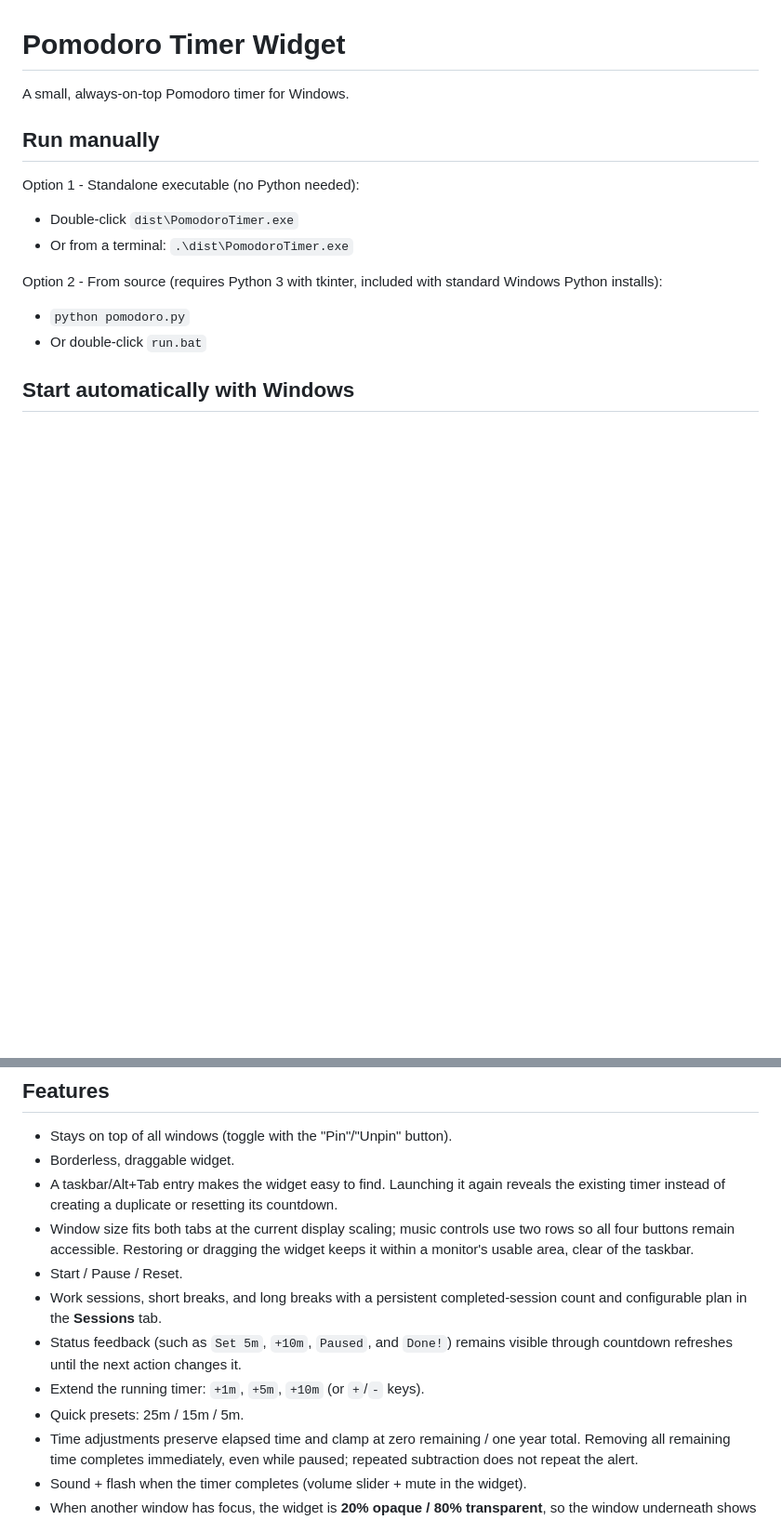
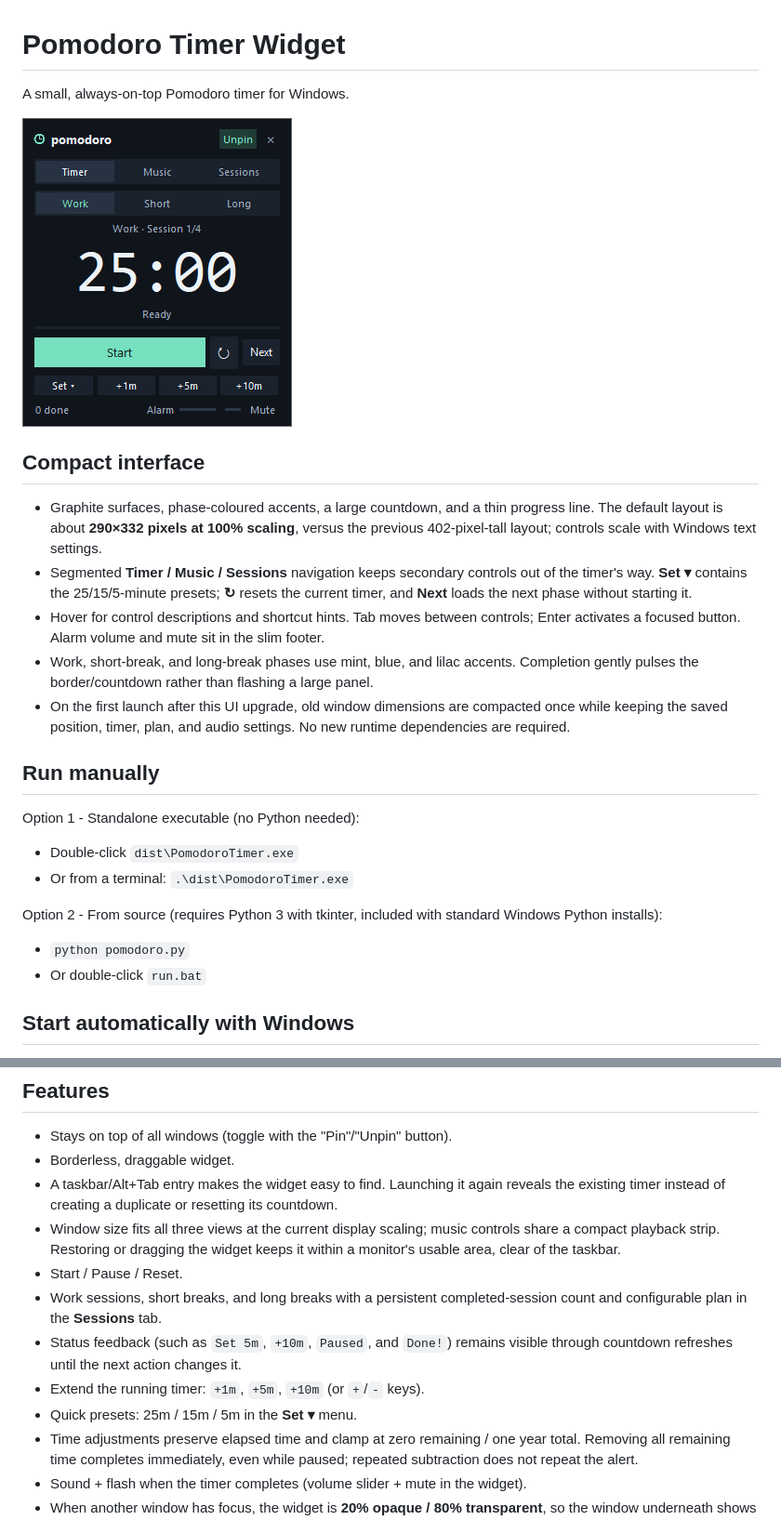
Before and after one commit to RajatG17/Pomodoro_widget, a Markdown page: README.md, 2 parts joined by grey strips. Shown at 93% size. Rendered like a GitHub page; pictures changed too: docs/widget-preview.png (added); blank space fills up the shorter version.

Commit message:
Redesign widget with compact dark UI and accessible segmented controls

```diff
--- a/README.md
+++ b/README.md
@@ -1,6 +1,24 @@
 # Pomodoro Timer Widget
 
 A small, always-on-top Pomodoro timer for Windows.
+
+<img src="docs/widget-preview.png" width="290" alt="Compact dark Pomodoro widget with a large countdown, segmented controls, and mint accents">
+
+## Compact interface
+
+- Graphite surfaces, phase-coloured accents, a large countdown, and a thin progress
+  line. The default layout is about **290×332 pixels at 100% scaling**, versus the
+  previous 402-pixel-tall layout; controls scale with Windows text settings.
+- Segmented **Timer / Music / Sessions** navigation keeps secondary controls out
+  of the timer's way. **Set ▾** contains the 25/15/5-minute presets; **↻** resets
+  the current timer, and **Next** loads the next phase without starting it.
+- Hover for control descriptions and shortcut hints. Tab moves between controls;
+  Enter activates a focused button. Alarm volume and mute sit in the slim footer.
+- Work, short-break, and long-break phases use mint, blue, and lilac accents.
+  Completion gently pulses the border/countdown rather than flashing a large panel.
+- On the first launch after this UI upgrade, old window dimensions are compacted
+  once while keeping the saved position, timer, plan, and audio settings. No new
+  runtime dependencies are required.
 
 ## Run manually
 
@@ -65,8 +83,8 @@ Remove-ItemProperty -Path "HKCU:\Software\Microsoft\Windows\CurrentVersion\Run"
 - Borderless, draggable widget.
 - A taskbar/Alt+Tab entry makes the widget easy to find. Launching it again reveals
   the existing timer instead of creating a duplicate or resetting its countdown.
-- Window size fits both tabs at the current display scaling; music controls use
-  two rows so all four buttons remain accessible. Restoring or dragging the widget
+- Window size fits all three views at the current display scaling; music controls
+  share a compact playback strip. Restoring or dragging the widget
   keeps it within a monitor's usable area, clear of the taskbar.
 - Start / Pause / Reset.
 - Work sessions, short breaks, and long breaks with a persistent completed-session
@@ -74,7 +92,7 @@ Remove-ItemProperty -Path "HKCU:\Software\Microsoft\Windows\CurrentVersion\Run"
 - Status feedback (such as `Set 5m`, `+10m`, `Paused`, and `Done!`) remains visible
   through countdown refreshes until the next action changes it.
 - Extend the running timer: `+1m`, `+5m`, `+10m` (or `+`/`-` keys).
-- Quick presets: 25m / 15m / 5m.
+- Quick presets: 25m / 15m / 5m in the **Set ▾** menu.
 - Time adjustments preserve elapsed time and clamp at zero remaining / one year
   total. Removing all remaining time completes immediately, even while paused;
   repeated subtraction does not repeat the alert.
```
Also changed, not shown: other parts of README.md (+3 -3 lines), 4 other files.
